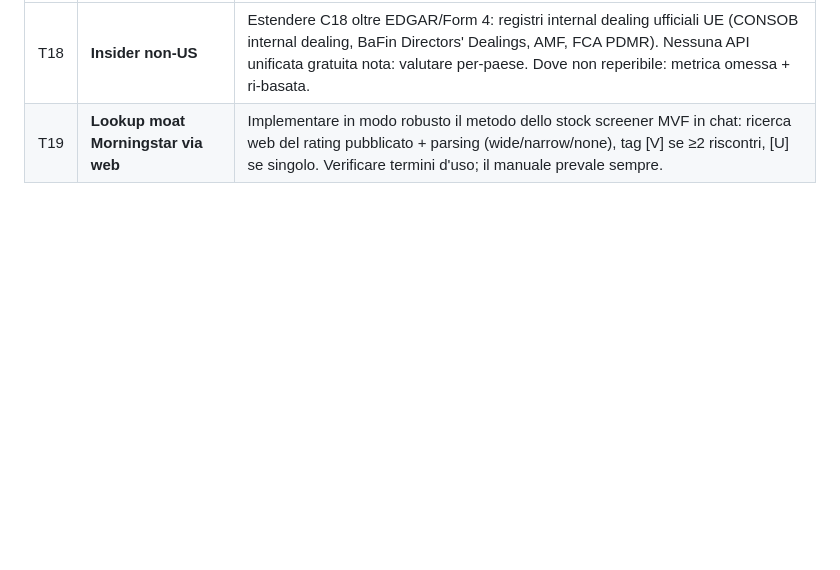
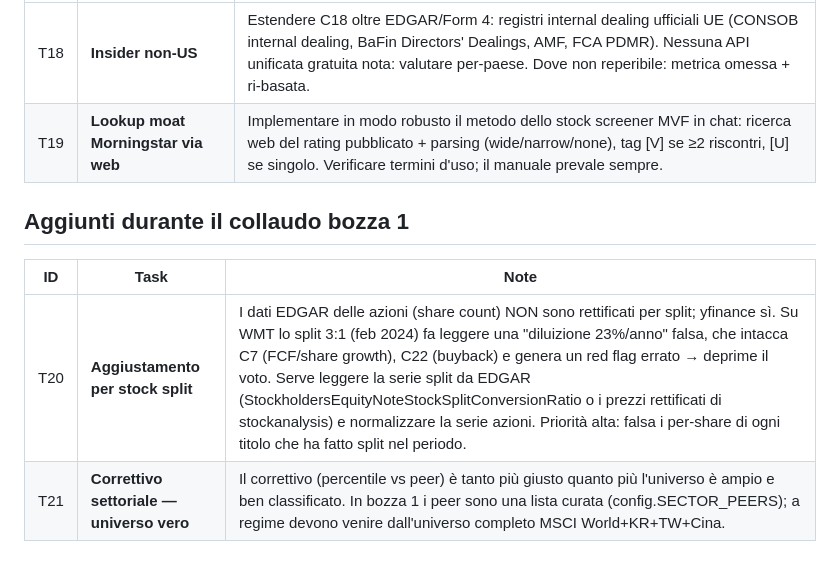
Before and after one commit to BigFatNeko/Main-Proxima, a Markdown page: PROXIMA-Main/06-screener-live/TASKS-POSTICIPATI.md, the part around the change. GitHub-like rendering; blank space fills up the shorter version.

Commit message:
docs(screener-live): T20 (aggiustamento split) e T21 (correttivo su universo vero)
Scoperti in collaudo: lo split 3:1 di WMT (2024) e' letto come diluizione
23%/anno perche' EDGAR non rettifica la serie azioni -> falsa i per-share.

Co-Authored-By: Claude Fable 5 <noreply@anthropic.com>
Claude-Session: https://claude.ai/code/session_01N7dyKassxxSeKD9FHg9NwQ

```diff
--- a/PROXIMA-Main/06-screener-live/TASKS-POSTICIPATI.md
+++ b/PROXIMA-Main/06-screener-live/TASKS-POSTICIPATI.md
@@ -47,3 +47,10 @@ Ogni task ha un ID stabile; quando si apre, si cita l'ID.
 |---|---|---|
 | T18 | **Insider non-US** | Estendere C18 oltre EDGAR/Form 4: registri internal dealing ufficiali UE (CONSOB internal dealing, BaFin Directors' Dealings, AMF, FCA PDMR). Nessuna API unificata gratuita nota: valutare per-paese. Dove non reperibile: metrica omessa + ri-basata. |
 | T19 | **Lookup moat Morningstar via web** | Implementare in modo robusto il metodo dello stock screener MVF in chat: ricerca web del rating pubblicato + parsing (wide/narrow/none), tag [V] se ≥2 riscontri, [U] se singolo. Verificare termini d'uso; il manuale prevale sempre. |
+
+## Aggiunti durante il collaudo bozza 1
+
+| ID | Task | Note |
+|---|---|---|
+| T20 | **Aggiustamento per stock split** | I dati EDGAR delle azioni (share count) NON sono rettificati per split; yfinance sì. Su WMT lo split 3:1 (feb 2024) fa leggere una "diluizione 23%/anno" falsa, che intacca C7 (FCF/share growth), C22 (buyback) e genera un red flag errato → deprime il voto. Serve leggere la serie split da EDGAR (StockholdersEquityNoteStockSplitConversionRatio o i prezzi rettificati di stockanalysis) e normalizzare la serie azioni. Priorità alta: falsa i per-share di ogni titolo che ha fatto split nel periodo. |
+| T21 | **Correttivo settoriale — universo vero** | Il correttivo (percentile vs peer) è tanto più giusto quanto più l'universo è ampio e ben classificato. In bozza 1 i peer sono una lista curata (config.SECTOR_PEERS); a regime devono venire dall'universo completo MSCI World+KR+TW+Cina. |
```
